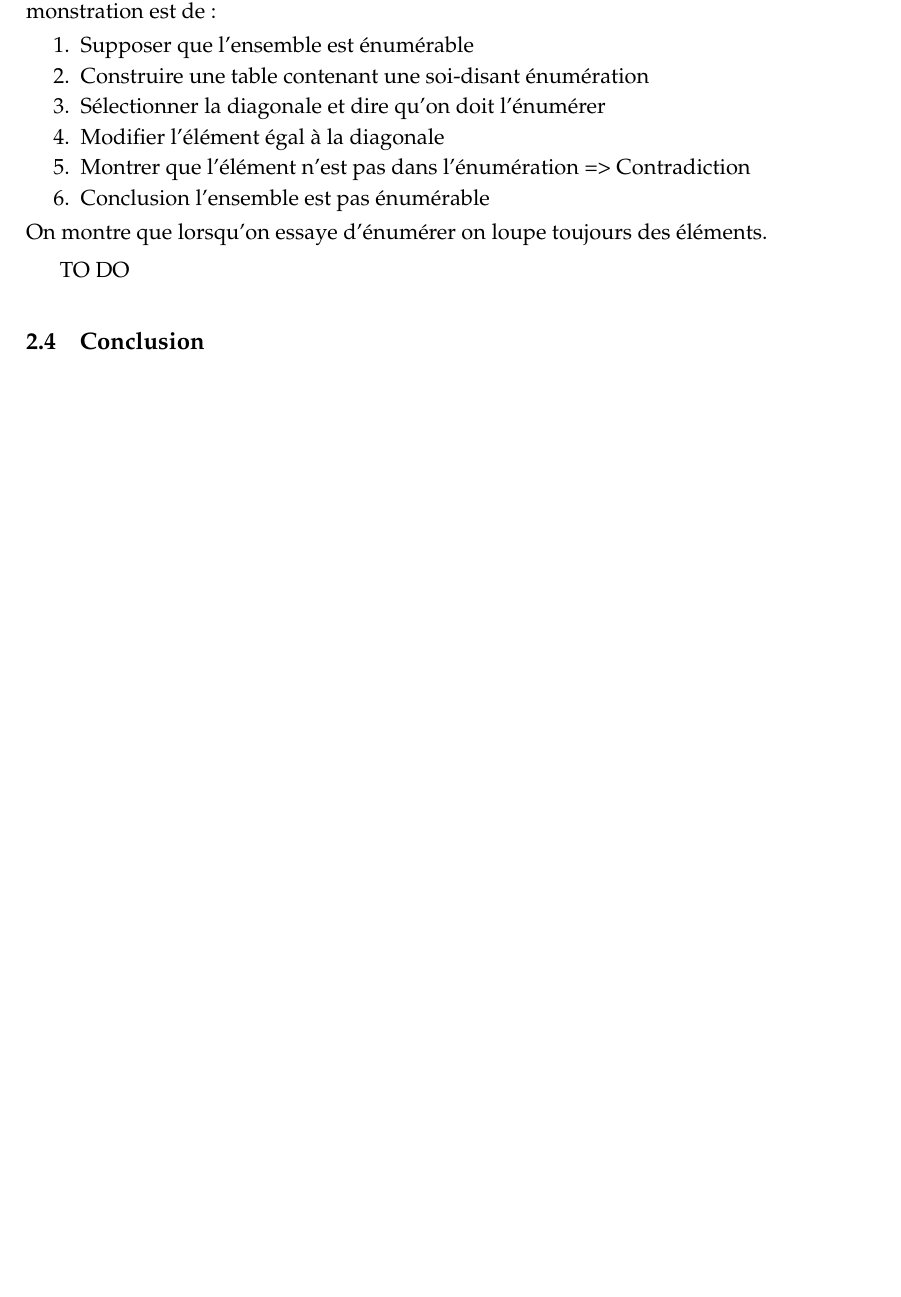
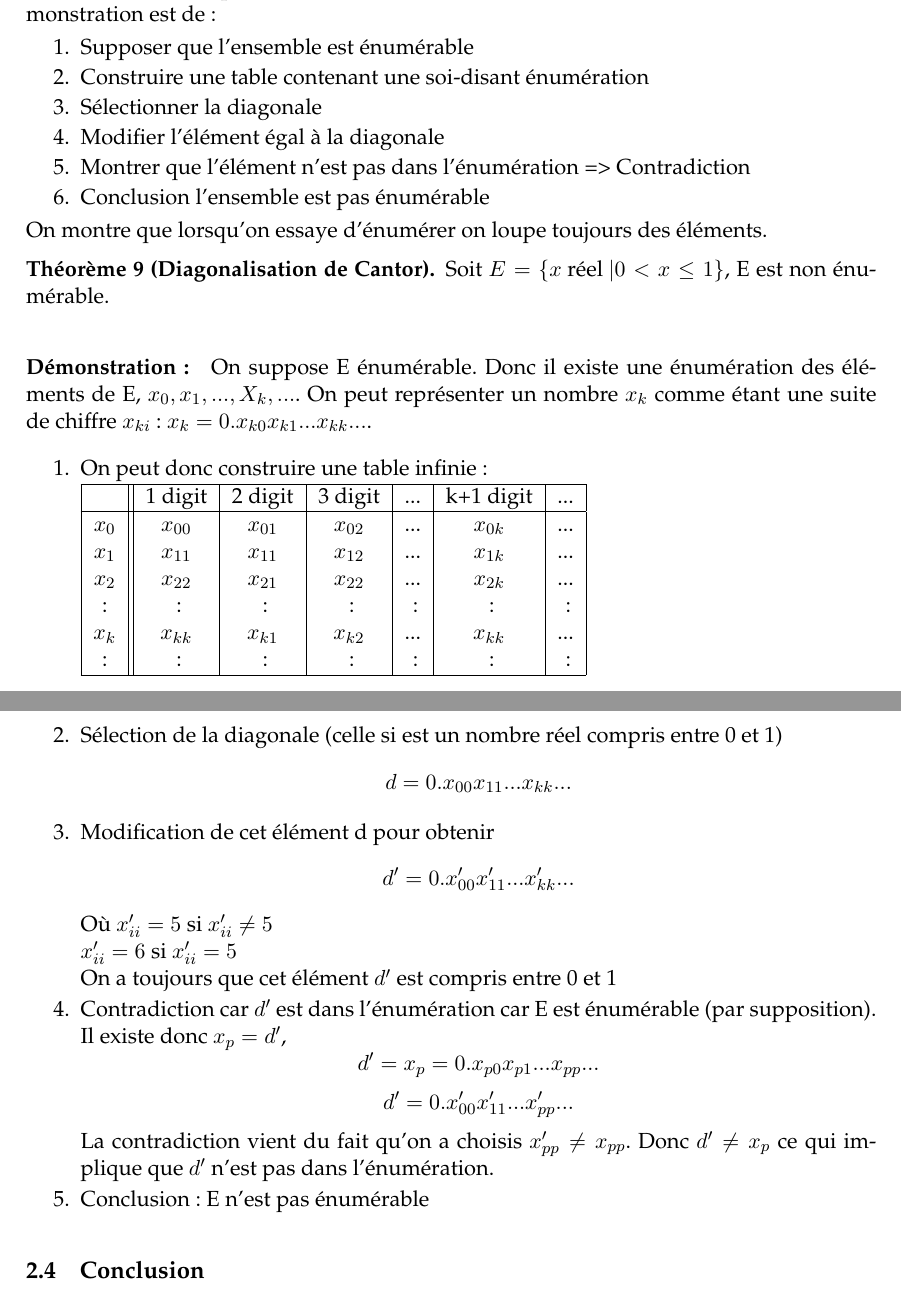
Before and after one commit to FHachez/SyntheseQ6, a LaTeX document (SyntheseCalculabilite.tex): part of page 8 of 40 before the commit and two parts of pages 8 and 9 of 40 after it, the two joined at a grey line, cut so that both start at the same text, the shorter picture padded with empty space. Compiled offline with pdfLaTeX.

Commit message:
Ajout de la démo de Cantor

```diff
--- a/SyntheseCalculabilite.tex
+++ b/SyntheseCalculabilite.tex
@@ -307,15 +307,54 @@ L'idée de la démonstration est de :
 \begin{enumerate}
 	\item Supposer que l'ensemble est énumérable
  	\item Construire une table contenant une soi-disant énumération
-	\item Sélectionner la diagonale et dire qu'on doit l'énumérer
+	\item Sélectionner la diagonale
 	\item Modifier l'élément égal à la diagonale
 	\item Montrer que l'élément n'est pas dans l'énumération => Contradiction
 	\item Conclusion l'ensemble est pas énumérable
 \end{enumerate}
 On montre que lorsqu'on essaye d'énumérer on loupe toujours des éléments.
 
-TO DO
-
+\begin{mytheo}[Diagonalisation de Cantor]
+	Soit $E = \{ x \text{ réel }|0<x\leq1\}$, E est non énumérable.
+\end{mytheo}
+
+\paragraph{Démonstration :}
+On suppose E énumérable. Donc il existe une énumération des éléments de E,
+$x_0, x_1, ...,X_k,...$. On peut représenter un nombre $x_k$ comme étant une
+suite de chiffre $x_{ki}$ : $x_k = 0.x_{k0}x_{k1}...x_{kk}...$.
+
+\begin{enumerate}
+	\item On peut donc construire une table infinie : \\
+		\begin{tabular}{|c||c|c|c|c|c|c|}
+			\hline
+			& 1 digit & 2 digit & 3 digit & ... & k+1 digit & ... \\
+			\hline
+			$x_0$ & $x_{00}$ & $x_{01}$ & $x_{02}$ & ... & $x_{0k}$ & ... \\
+			$x_1$ & $x_{11}$ & $x_{11}$ & $x_{12}$ & ... & $x_{1k}$ & ... \\
+			$x_2$ & $x_{22}$ & $x_{21}$ & $x_{22}$ & ... & $x_{2k}$ & ... \\
+			: & : &:& : & : & : &:\\
+			$x_k$ & $x_{kk}$ & $x_{k1}$ & $x_{k2}$ & ... & $x_{kk}$ & ... \\
+			: & : &:& : & : & : &:\\
+			\hline
+		\end{tabular}
+	\item Sélection de la diagonale (celle si est un nombre réel compris
+		entre 0 et 1)
+		\[ d=0.x_{00}x_{11}...x_{kk}... \]
+	\item Modification de cet élément d pour obtenir
+		\[ d'=0.x_{00}'x_{11}'...x_{kk}'... \]
+		Où $x_{ii}'=5$ si $x_{ii}'\neq 5$ \\
+		$x_{ii}'=6$ si $x_{ii}'= 5$ \\
+		On a toujours que cet élément $d'$ est compris entre 0 et 1
+	\item Contradiction car $d'$ est dans l'énumération car E est
+		énumérable (par supposition). Il existe donc $x_p=d'$,
+		\[ d'=x_p=0.x_{p0}x_{p1}...x_{pp}... \]
+		\[ d'=0.x_{00}'x_{11}'...x_{pp}'... \]
+		La contradiction vient du fait qu'on a choisis $x_{pp}' \neq
+	       	x_{pp}$. Donc $d' \neq x_p$ ce qui implique que $d'$ n'est pas
+		dans l'énumération.
+	\item Conclusion : E n'est pas énumérable
+
+\end{enumerate}
 % subsection cantor (end)
 
 \subsection{Conclusion}
```
